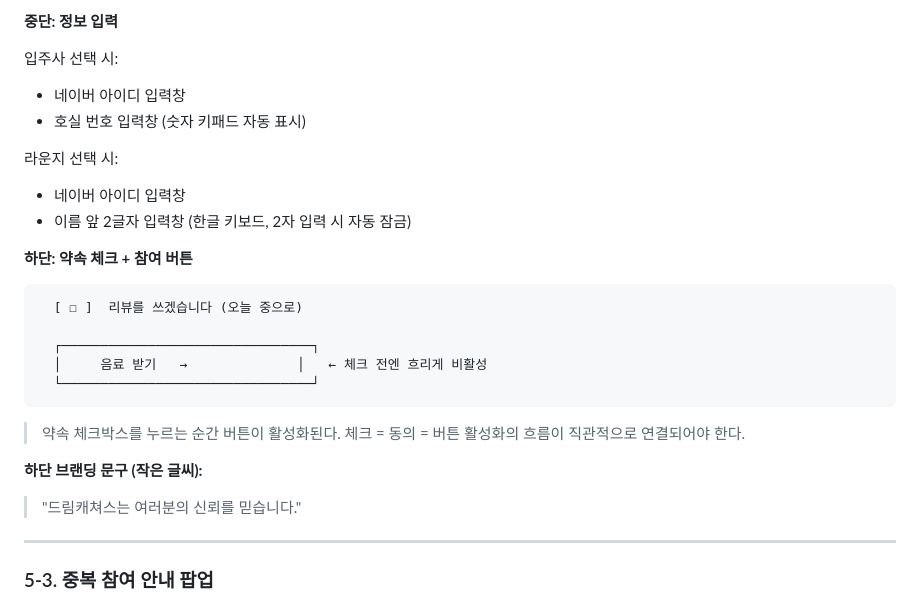
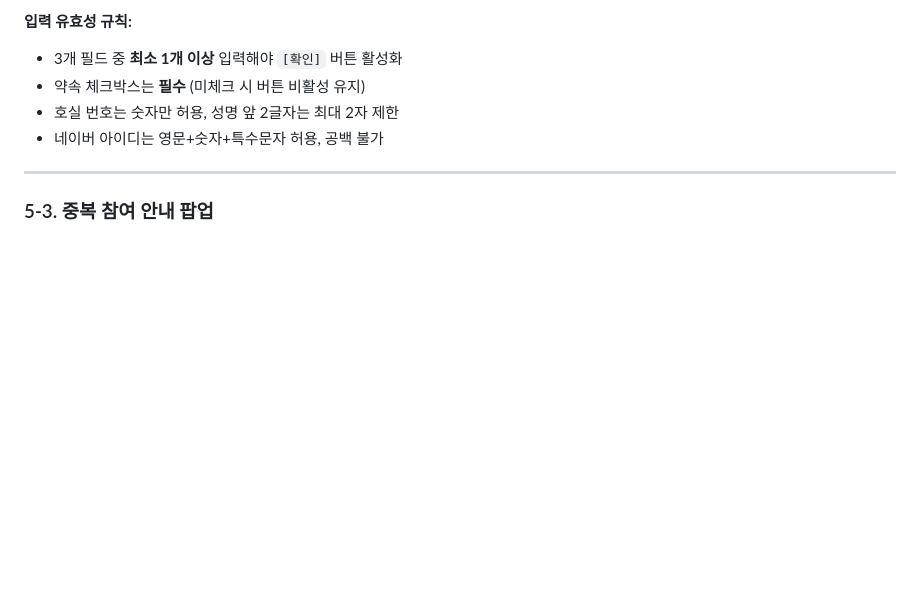
Before and after one commit to fceo21/doc_summary, a Markdown page: review_event/PRD_review_event_app.md, the part around one of its changes. Drawn GitHub-style; blank space fills up the shorter version.

````diff
--- a/review_event/PRD_review_event_app.md
+++ b/review_event/PRD_review_event_app.md
@@ -91,29 +132,10 @@
 ```
 
-**중단: 정보 입력**
-
-입주사 선택 시:
-- 네이버 아이디 입력창
-- 호실 번호 입력창 (숫자 키패드 자동 표시)
-
-라운지 선택 시:
-- 네이버 아이디 입력창
-- 이름 앞 2글자 입력창 (한글 키보드, 2자 입력 시 자동 잠금)
-
-**하단: 약속 체크 + 참여 버튼**
-
-```
-  [ ☐ ]  리뷰를 쓰겠습니다 (오늘 중으로)
-
-  ┌────────────────────────────────┐
-  │     음료 받기   →              │   ← 체크 전엔 흐리게 비활성
-  └────────────────────────────────┘
-```
-
-> 약속 체크박스를 누르는 순간 버튼이 활성화된다. 체크 = 동의 = 버튼 활성화의 흐름이 직관적으로 연결되어야 한다.
-
-**하단 브랜딩 문구 (작은 글씨):**
-> "드림캐쳐스는 여러분의 신뢰를 믿습니다."
+**입력 유효성 규칙:**
+- 3개 필드 중 **최소 1개 이상** 입력해야 `[확인]` 버튼 활성화
+- 약속 체크박스는 **필수** (미체크 시 버튼 비활성 유지)
+- 호실 번호는 숫자만 허용, 성명 앞 2글자는 최대 2자 제한
+- 네이버 아이디는 영문+숫자+특수문자 허용, 공백 불가
 
 ---
 
````
Also changed, not shown: other parts of review_event/PRD_review_event_app.md (+89 -31 lines).
